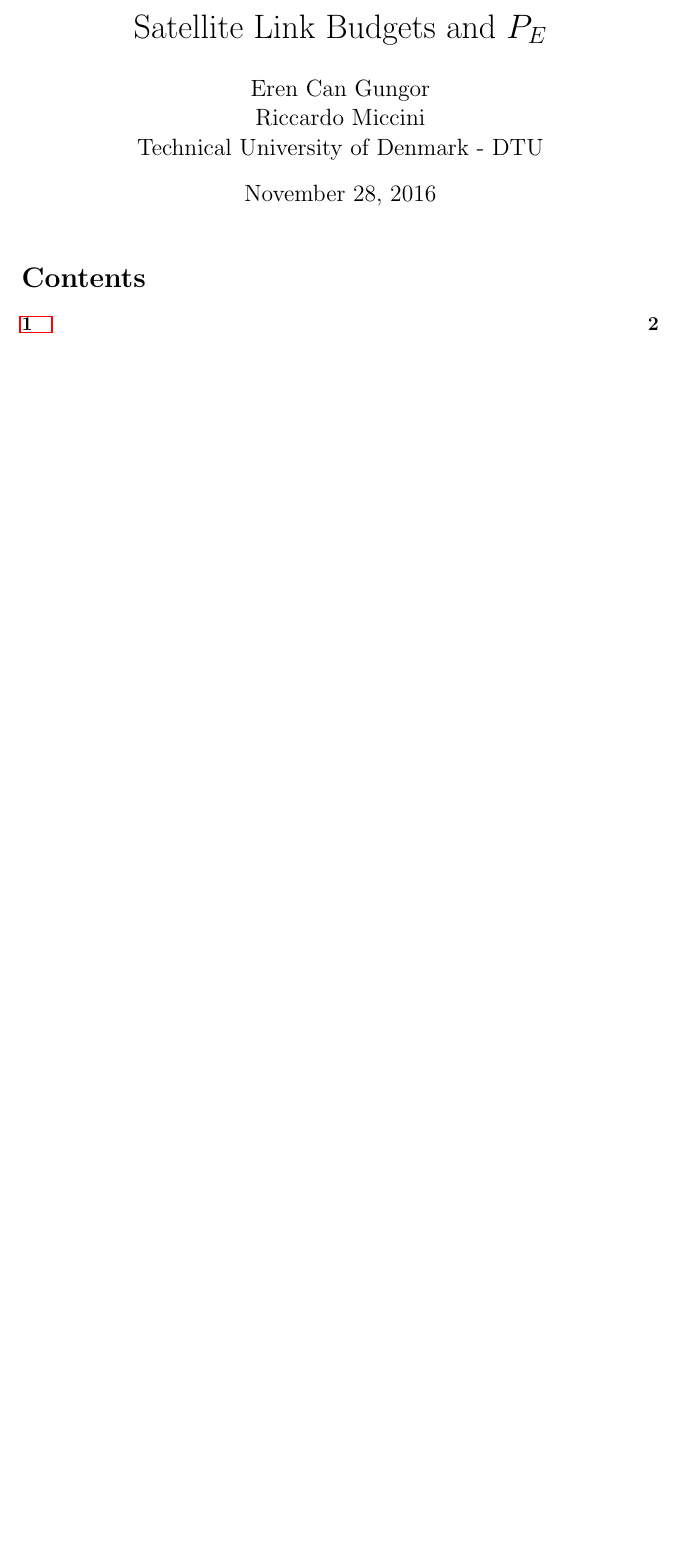
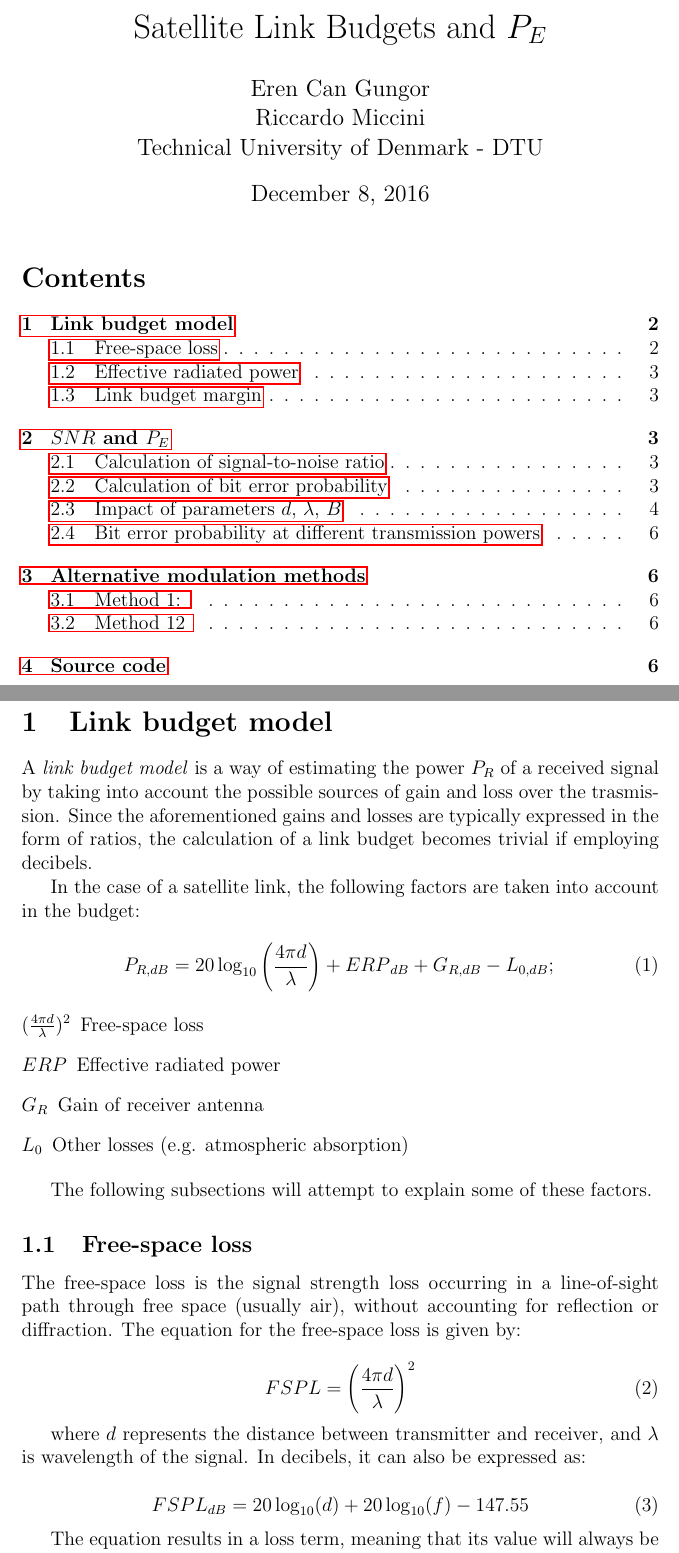
Before and after one commit to miccio-dk/digital_comm, a LaTeX document (proj3/report/root.tex, which reads proj3/report/p1.tex): part of page 1 of 2 before the commit and two parts of pages 1 and 2 of 7 after it, the two joined at a grey line, cut so that both start at the same text, the shorter picture padded with empty space. The pictures show the PDF file proj3/report/root.pdf that the author committed with the source.

Commit message:
more on assignment3

```diff
--- a/proj3/report/p1.tex
+++ b/proj3/report/p1.tex
@@ -1 +1,45 @@
-\section{}
+\section{Link budget model}
+A \emph{link budget model} is a way of estimating the power $P_R$ of a received signal by taking into account the possible sources of gain and loss over the trasmission.
+Since the aforementioned gains and losses are typically expressed in the form of ratios, the calculation of a link budget becomes trivial if employing decibels.
+
+In the case of a satellite link, the following factors are taken into account in the budget:
+
+\begin{equation}
+	P_{R, dB} = 20\log_{10}\left(\frac{4 \pi d}{\lambda}\right) + {ERP}_{dB} + G_{R, dB} - L_{0, dB};
+\end{equation}
+
+\begin{description}
+	\item[$(\frac{4 \pi d}{\lambda})^2$] Free-space loss
+	\item[$ERP$] Effective radiated power
+	\item[$G_R$] Gain of receiver antenna
+	\item[$L_0$] Other losses (e.g. atmospheric absorption)
+\end{description}
+
+The following subsections will attempt to explain some of these factors.
+
+\subsection{Free-space loss}
+The free-space loss is the signal strength loss occurring in a line-of-sight path through free space (usually air), without accounting for reflection or diffraction. The equation for the free-space loss is given by:
+
+\begin{equation}
+	{FSPL} = \left(\frac{4 \pi d}{\lambda}\right)^2
+\end{equation}
+
+where $d$ represents the distance between transmitter and receiver, and $\lambda$ is wavelength of the signal.
+In decibels, it can also be expressed as:
+
+\begin{equation}
+	{FSPL}_{dB} = 20\log_{10}(d) + 20\log_{10}(f) - 147.55
+\end{equation}
+
+The equation results in a loss term, meaning that its value will always be confined between 0 and 1, or always negative when expressed in decibels.
+
+It is clearly noticeable how the equation resembles that of the sphere surface area; with higher values of distance or signal frequency, the loss increases.
+
+% TODO picture?
+
+
+\subsection{Effective radiated power}
+The effective radiated power is the equivalent power transmitted equally in all directions, from a theoretical spherically radiating source, also known as isotropic radiator.
+It is obtained by:
+
+\begin{equation}
@@ -1,0 +52 @@
+\subsection{Link budget margin}
@@ -1,0 +60,8 @@
+\section{$SNR$ and $P_E$}
+
+\subsection{Calculation of signal-to-noise ratio}
+The SNR of the satellite transmission can be calculated as:
+
+\begin{equation}
+	{SNR}_{dB} = P_{R, dB} - P_{int, dB}
+\end{equation}
@@ -1,0 +79,6 @@
+\subsection{Calculation of bit error probability}
+The bit error probability of a biphase-shift
+keying (\emph{BPSK}) transmission is calculated as:
+
+\begin{equation}
+	P_E = Q\left(\sqrt{\frac{2E_b}{N_0}}\right)
@@ -1,0 +90,13 @@
+\begin{equation}
+	SNR = \frac{P_R T_b}{k T_R T_b} \rightarrow \frac{E_b}{N_0 B T_b}
+\end{equation}
+
+In case of a binary \emph{BPSK} (biphase-shift
+keying) transmission, the bandwidth $B$ is $2/T_b$, so the factor $B T_b$ is 2.
+
+
+\subsection{Impact of parameters $d$, $\lambda$, $B$}
+This section will investigate the different roles of the receiver and transmitter distance, the wavelength of the signal, and its bandwidth, in the calculation of the signal-to-noise ratio and the bit error probability.
+The following figures will show the surfaces generated by the combination of two of the aforementioned parameters:
+
+\begin{itemize}
@@ -1,0 +106 @@
+\end{itemize}
@@ -1,0 +118,11 @@
+\subsection{Bit error probability at different transmission powers}
+
+
+\section{Alternative modulation methods}
+
+\subsection{Method 1: }
+
+\subsection{Method 12 }
+
+
+\section{Source code}
@@ -1,0 +133 @@
+\end{lstinputlisting}
```
Also changed, not shown: proj3/Project_3.pdf (added), proj3/report/figures/d_b.png (added), proj3/report/figures/d_lambda.png (added), proj3/report/figures/lambda_b.png (added), proj3/report/root.pdf, proj3/report/p1.tex (47 more changed lines), 12 other files.
